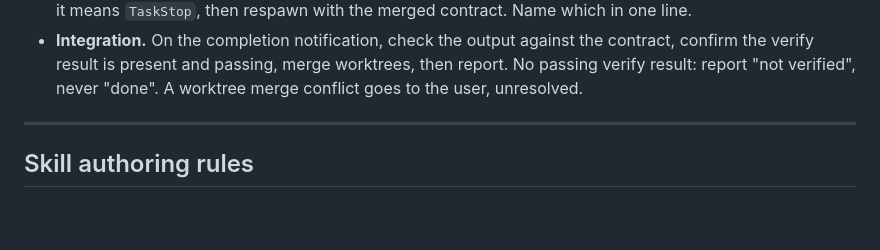
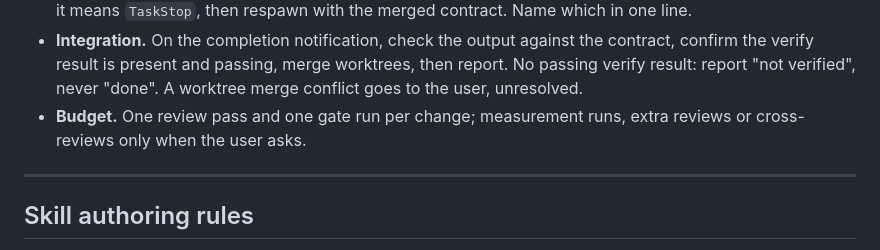
Before and after one commit to raditia/CraftKit, a Markdown page: rules/using-agent-skills.md, the part around the change. Drawn GitHub-style; blank space fills up the shorter version.

```diff
--- a/rules/using-agent-skills.md
+++ b/rules/using-agent-skills.md
@@ -358,6 +358,7 @@ State the call in one line ("doing this directly: 2 files" / "delegating: full t
 - **Isolation.** One editing agent in the main checkout; every concurrent editor gets `isolation: "worktree"`; read-only agents run freely.
 - **Refinement.** A tweak that keeps the agent's work valid goes to it via `SendMessage`; a pivot that invalidates it means `TaskStop`, then respawn with the merged contract. Name which in one line.
 - **Integration.** On the completion notification, check the output against the contract, confirm the verify result is present and passing, merge worktrees, then report. No passing verify result: report "not verified", never "done". A worktree merge conflict goes to the user, unresolved.
+- **Budget.** One review pass and one gate run per change; measurement runs, extra reviews or cross-reviews only when the user asks.
 <!-- END CRAFTKIT-DIRECTOR -->
 
 ---
```
Also changed, not shown: CHANGELOG.md (+1 -0 lines).
